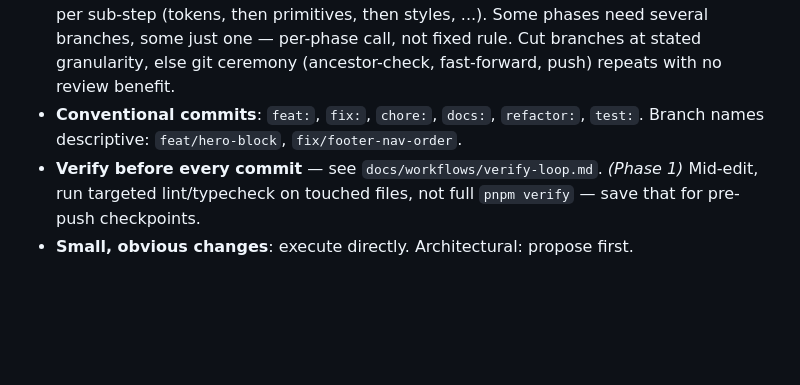
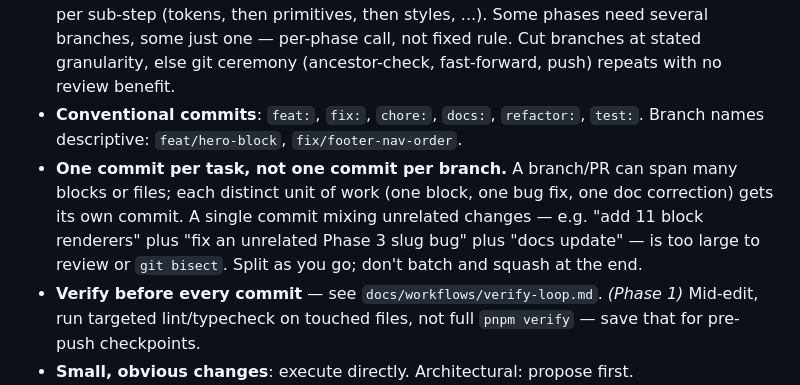
Before and after one commit to chuangcaleb/powerkids-site, a Markdown page: AGENTS.md, the part around the change. Rendered like a GitHub page; blank space fills up the shorter version.

Commit message:
docs: require one commit per task, not per branch
Phase 4 landed as one 51-file commit — too large to review or bisect.
Add the rule to the working agreement so branches keep spanning
multiple units of work, but each unit gets its own commit.

```diff
--- a/AGENTS.md
+++ b/AGENTS.md
@@ -25,6 +25,7 @@ Router for automated contributors. Read fully; read linked docs only when task t
 
 - **Plan gate per phase, PR per feature — "feature" sized by judgment, not fixed unit count.** Propose plan, get approval before starting phase. State branch/PR split and review checkpoint locations in plan. Default: one branch per large coherent unit; group small units together (especially frontend work you're confident in) rather than branching per sub-step (tokens, then primitives, then styles, ...). Some phases need several branches, some just one — per-phase call, not fixed rule. Cut branches at stated granularity, else git ceremony (ancestor-check, fast-forward, push) repeats with no review benefit.
 - **Conventional commits**: `feat:`, `fix:`, `chore:`, `docs:`, `refactor:`, `test:`. Branch names descriptive: `feat/hero-block`, `fix/footer-nav-order`.
+- **One commit per task, not one commit per branch.** A branch/PR can span many blocks or files; each distinct unit of work (one block, one bug fix, one doc correction) gets its own commit. A single commit mixing unrelated changes — e.g. "add 11 block renderers" plus "fix an unrelated Phase 3 slug bug" plus "docs update" — is too large to review or `git bisect`. Split as you go; don't batch and squash at the end.
 - **Verify before every commit** — see `docs/workflows/verify-loop.md`. _(Phase 1)_ Mid-edit, run targeted lint/typecheck on touched files, not full `pnpm verify` — save that for pre-push checkpoints.
 - **Small, obvious changes**: execute directly. Architectural: propose first.
 - **Review checkpoint = natural checkpoint, not every commit.** Stop, ask review at end of logical work chunk, or wherever you'd otherwise pause to ask "continue?" — not after each commit.
```
